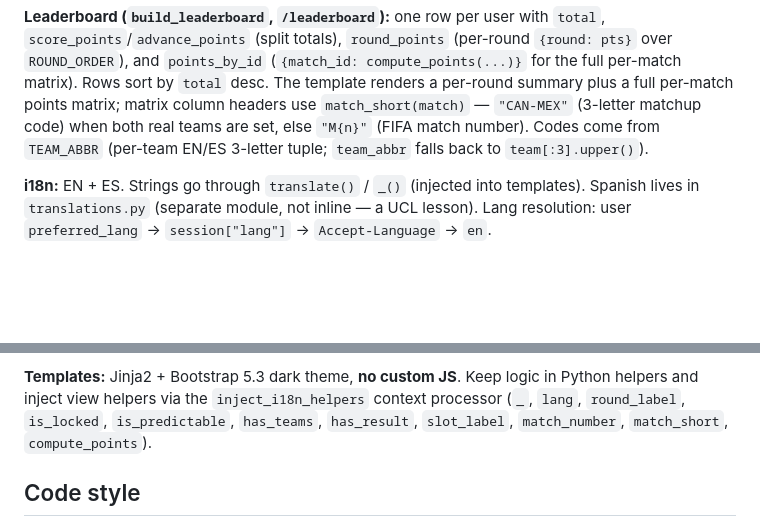
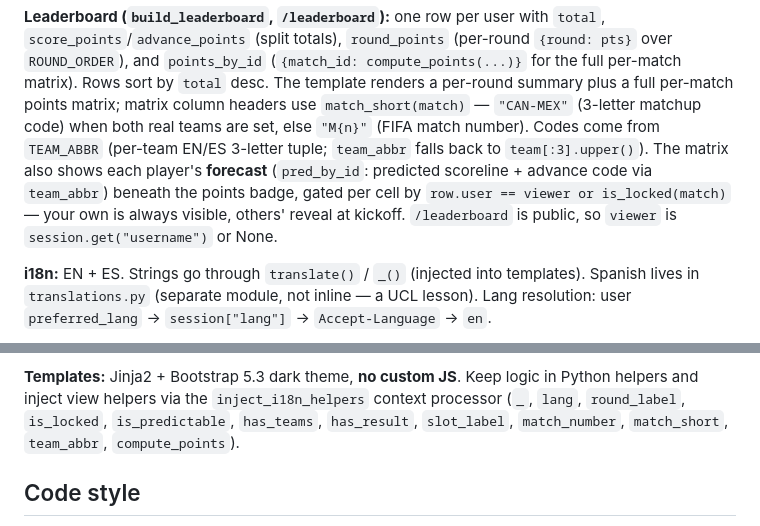
Before and after one commit to yurifleon/WC-forecast, a Markdown page: CLAUDE.md, 2 parts joined by grey strips. Drawn GitHub-style; blank space fills up the shorter version.

Commit message:
Docs: leaderboard reveals forecasts; team_abbr injected

```diff
--- a/CLAUDE.md
+++ b/CLAUDE.md
@@ -131,7 +131,10 @@ per-match matrix). Rows sort by `total` desc. The template renders a per-round s
 plus a full per-match points matrix; matrix column headers use `match_short(match)` —
 `"CAN-MEX"` (3-letter matchup code) when both real teams are set, else `"M{n}"` (FIFA
 match number). Codes come from `TEAM_ABBR` (per-team EN/ES 3-letter tuple; `team_abbr`
-falls back to `team[:3].upper()`).
+falls back to `team[:3].upper()`). The matrix also shows each player's **forecast** (`pred_by_id`: predicted scoreline +
+advance code via `team_abbr`) beneath the points badge, gated per cell by
+`row.user == viewer or is_locked(match)` — your own is always visible, others' reveal
+at kickoff. `/leaderboard` is public, so `viewer` is `session.get("username")` or None.
 
 **i18n:** EN + ES. Strings go through `translate()` / `_()` (injected into templates).
 Spanish lives in `translations.py` (separate module, not inline — a UCL lesson).
@@ -208,7 +211,7 @@ don't reintroduce home/away wording in templates.
 **Templates:** Jinja2 + Bootstrap 5.3 dark theme, **no custom JS**. Keep logic in
 Python helpers and inject view helpers via the `inject_i18n_helpers` context processor
 (`_`, `lang`, `round_label`, `is_locked`, `is_predictable`, `has_teams`, `has_result`,
-`slot_label`, `match_number`, `match_short`, `compute_points`).
+`slot_label`, `match_number`, `match_short`, `team_abbr`, `compute_points`).
 
 ## Code style
 
```
